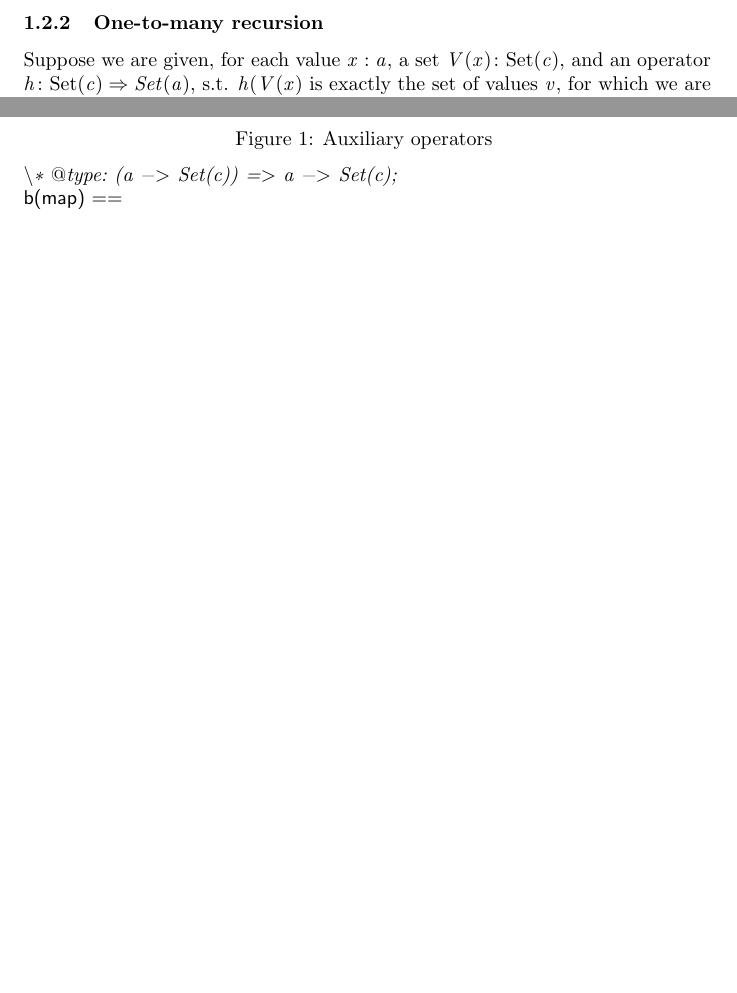
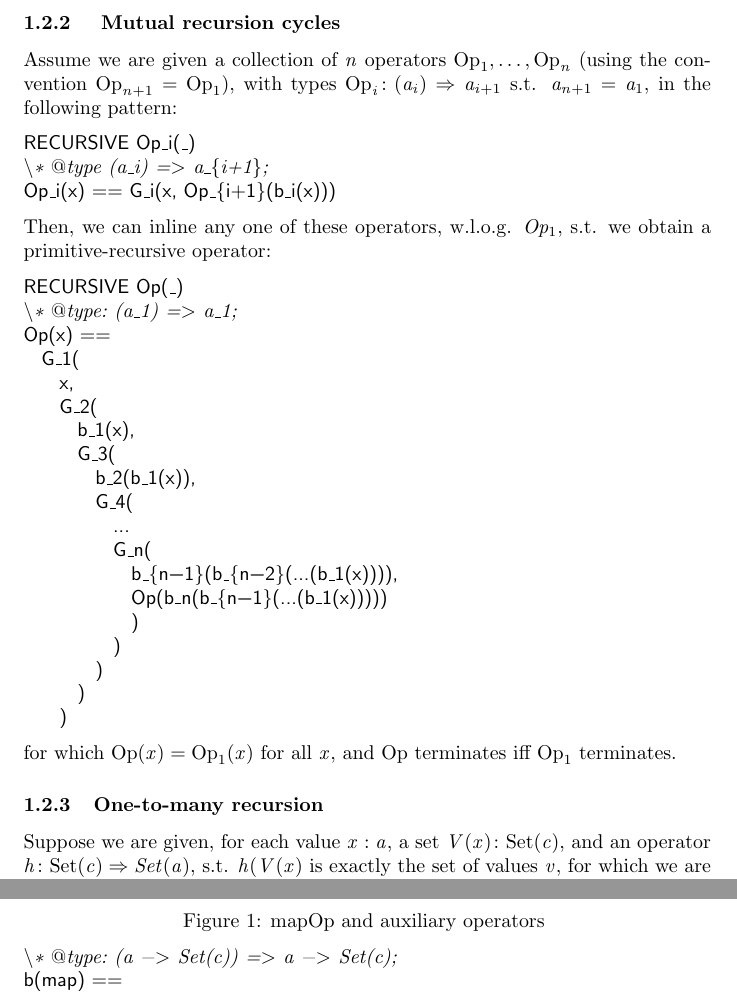
Before and after one commit to freespek/ssf-mc, a LaTeX document (reports/report.tex, which reads reports/meta.tex): two parts of pages 12 and 13 of 17 before the commit and two parts of pages 12 and 14 of 18 after it, joined at a grey line, cut at the place of the change, the shorter picture padded with empty space. Compiled offline with pdfLaTeX.

Commit message:
Added missing section on mutual recursion

```diff
--- a/reports/meta.tex
+++ b/reports/meta.tex
@@ -129,6 +129,40 @@ NonrecursiveOpForAssociative(x, N) ==
     IN ApaFoldSeqLeft( step, <<x, x>>, MkSeq(N, LAMBDA i: i) )[1]
 \end{lstlisting}
 
+\subsubsection{ Mutual recursion cycles}
+
+Assume we are given a collection of $n$ operators $\op_1, \dots, \op_n$ (using the convention $\op_{n+1} = \op_1$), with types $\op_i\colon (a_i) \Rightarrow a_{i+1}$ s.t. $a_{n+1} = a_1$, in the following pattern:
+
+\begin{lstlisting}[language=tla,columns=fullflexible]
+RECURSIVE Op_i(_)
+\* $@$type (a_i) => a_{i+1};
+Op_i(x) == G_i(x, Op_{i+1}(b_i(x)))
+\end{lstlisting}
+%
+Then, we can inline any one of these operators, w.l.o.g. $Op_1$, s.t. we obtain a primitive-recursive operator:
+\begin{lstlisting}[language=tla,columns=fullflexible]
+RECURSIVE Op(_)
+\* $@$type: (a_1) => a_1;
+Op(x) ==
+  G_1(
+    x,
+    G_2(
+      b_1(x),
+      G_3(
+        b_2(b_1(x)),
+        G_4(
+          ...
+          G_n(
+            b_{n-1}(b_{n-2}(...(b_1(x)))),
+            Op(b_n(b_{n-1}(...(b_1(x)))))
+            )
+          )
+        )
+      )
+    )
+\end{lstlisting}
+for which $\op(x) = \op_1(x)$ for all $x$, and $\op$ terminates iff $\op_1$ terminates.
+
 \subsubsection{One-to-many recursion}
 
 Suppose we are given, for each value $x: a$, a set $V(x)\colon \Set(c)$, and an operator $h\colon \Set(c) \Rightarrow Set(a)$, s.t. $h(V(x)$ is exactly the set of values $v$, for which we are required to recursively compute $\op(v)$, in order to compute $\op(x)$.
@@ -155,9 +189,9 @@ We can translate this type of recursion, to the one above, by introducing a map-
 \[
 \op(x) = \mop([ v \in \{x\} \mapsto V(x) ])[x]
 \]
-if $\op(x)$ terminates. We define the necessary operators in Figure \ref{fig1}.
-\begin{figure}
-\caption{Auxiliary operators \label{fig1}}
+if $\op(x)$ terminates. We define the necessary operators in Figure \ref{fig1}. Using these operator definitions, we can show the following theorem:
+\begin{figure}[ht]
+\caption{$\mop$ and auxiliary operators \label{fig1}}
 \begin{lstlisting}[language=tla,columns=fullflexible]
 \* $@$type: (a -> Set(c)) => a -> Set(c);
 b(map) ==
```
Also changed, not shown: reports/meta.tex (36 more changed lines).
